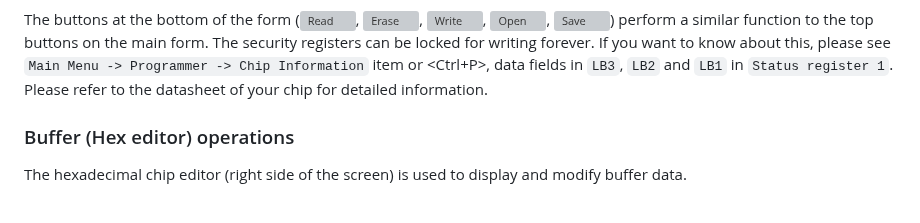
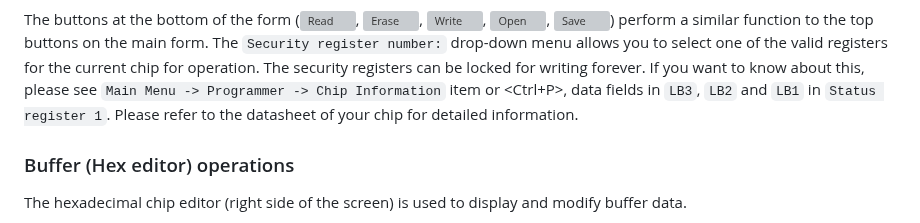
Before and after one commit to bigbigmdm/IMSProg, a Markdown page: README.md, the part around the change. Drawn GitHub-style; grey boxes are pictures that could not be loaded.

Commit message:
New form added

```diff
--- a/README.md
+++ b/README.md
@@ -255,9 +255,11 @@ write, erase, save and load security register data from the computer.
 The buttons at the bottom of the form (![Read](img/read64.png),
 ![Erase](img/erase64.png), ![Write](img/write64.png), ![Open](img/open64.png),
 ![Save](img/save64.png)) perform a similar function to the top buttons on the
-main form. The security registers can be locked for writing forever. If you want
-to know about this, please see `Main Menu -> Programmer -> Chip Information`
-item or <Ctrl+P>, data fields in `LB3`, `LB2` and `LB1` in `Status register 1`.
+main form. The `Security register number:` drop-down menu allows you to select
+one of the valid registers for the current chip for operation. The security
+registers can be locked for writing forever. If you want to know about this,
+please see `Main Menu -> Programmer -> Chip Information` item or <Ctrl+P>, data
+fields in `LB3`, `LB2` and `LB1` in `Status register 1`.
 Please refer to the datasheet of your chip for detailed information.
 
 ### Buffer (Hex editor) operations
```
